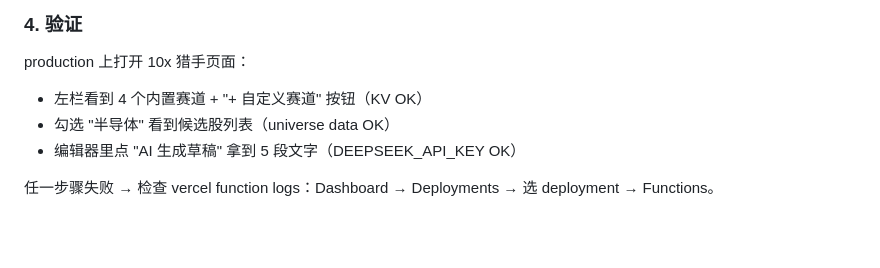
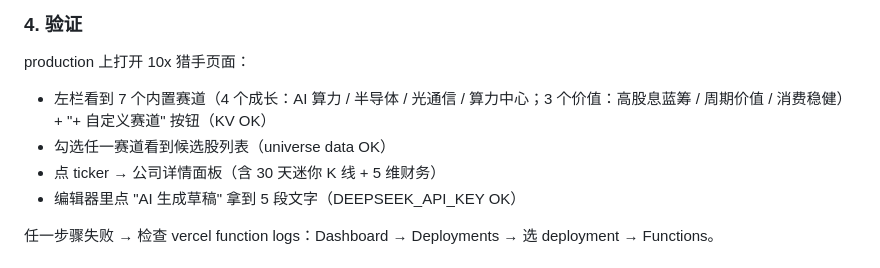
Before and after one commit to mingtaohuang617/quantedge, a Markdown page: README.md, the part around one of its changes. GitHub-like rendering; blank space fills up the shorter version.

```diff
--- a/README.md
+++ b/README.md
@@ -115,8 +132,9 @@ git push
 ### 4. 验证
 
 production 上打开 10x 猎手页面：
-- 左栏看到 4 个内置赛道 + "+ 自定义赛道" 按钮（KV OK）
-- 勾选 "半导体" 看到候选股列表（universe data OK）
+- 左栏看到 7 个内置赛道（4 个成长：AI 算力 / 半导体 / 光通信 / 算力中心；3 个价值：高股息蓝筹 / 周期价值 / 消费稳健）+ "+ 自定义赛道" 按钮（KV OK）
+- 勾选任一赛道看到候选股列表（universe data OK）
+- 点 ticker → 公司详情面板（含 30 天迷你 K 线 + 5 维财务）
 - 编辑器里点 "AI 生成草稿" 拿到 5 段文字（DEEPSEEK_API_KEY OK）
 
 任一步骤失败 → 检查 vercel function logs：Dashboard → Deployments → 选 deployment → Functions。
```
Also changed, not shown: other parts of README.md (+38 -21 lines).
